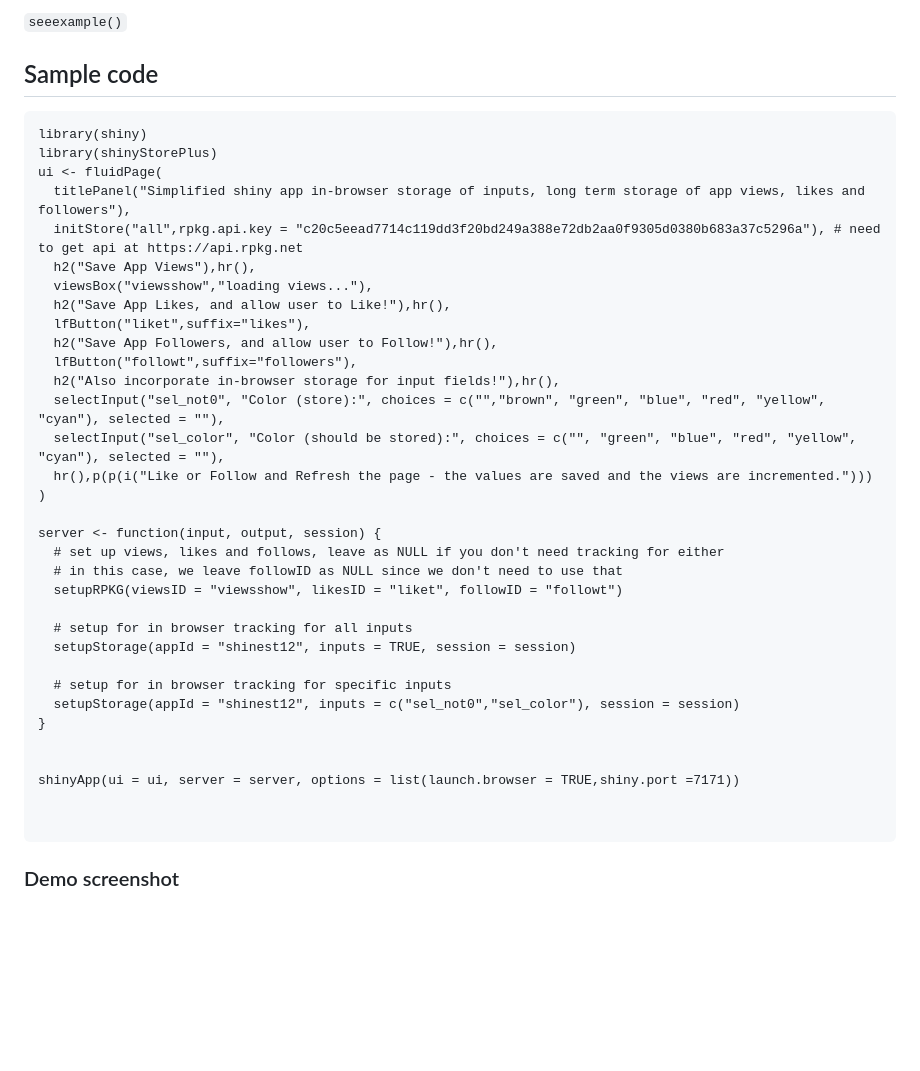
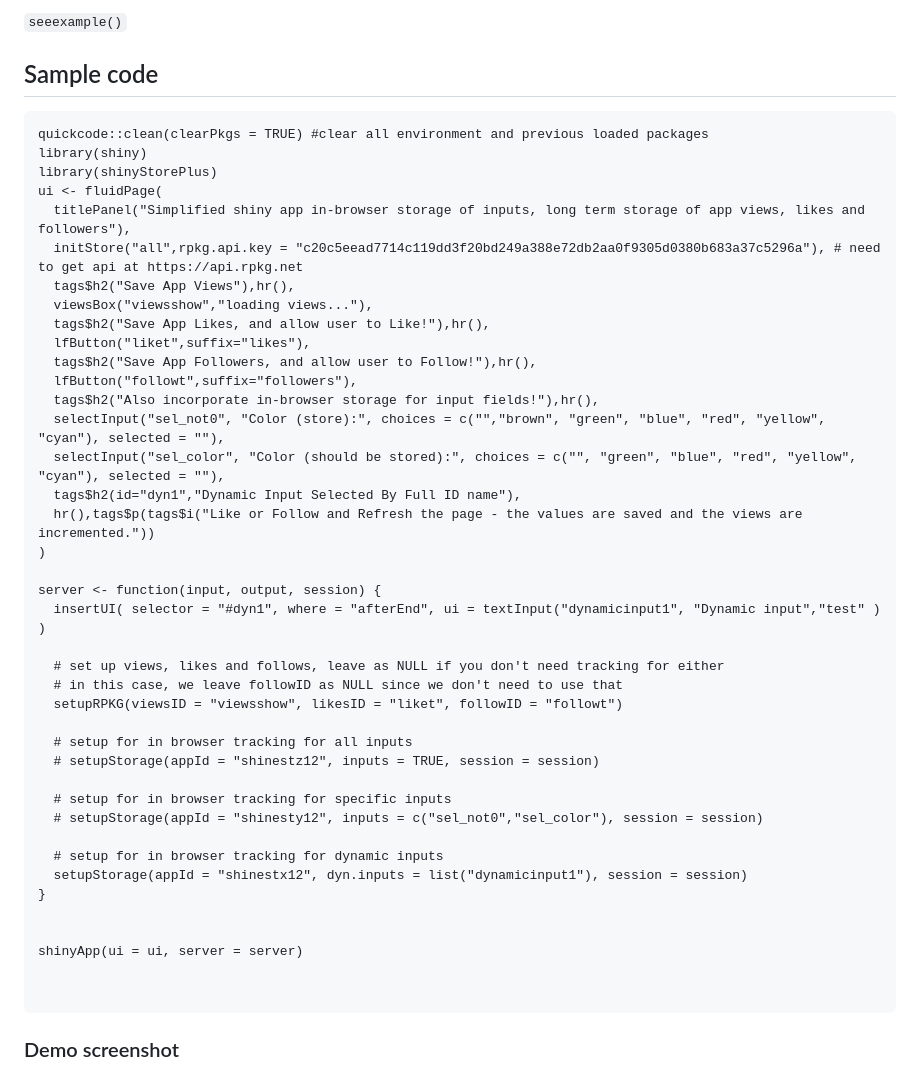
Before and after one commit to oobianom/shinyStorePlus, a Markdown page: README.md, the part around the change. Rendered like a GitHub page; blank space fills up the shorter version.

````diff
--- a/README.md
+++ b/README.md
@@ -77,37 +77,44 @@ install_github("oobianom/shinyStorePlus")
 ## Sample code
 
 ```
+quickcode::clean(clearPkgs = TRUE) #clear all environment and previous loaded packages
 library(shiny)
 library(shinyStorePlus)
 ui <- fluidPage(
   titlePanel("Simplified shiny app in-browser storage of inputs, long term storage of app views, likes and followers"),
   initStore("all",rpkg.api.key = "c20c5eead7714c119dd3f20bd249a388e72db2aa0f9305d0380b683a37c5296a"), # need to get api at https://api.rpkg.net
-  h2("Save App Views"),hr(),
+  tags$h2("Save App Views"),hr(),
   viewsBox("viewsshow","loading views..."),
-  h2("Save App Likes, and allow user to Like!"),hr(),
+  tags$h2("Save App Likes, and allow user to Like!"),hr(),
   lfButton("liket",suffix="likes"),
-  h2("Save App Followers, and allow user to Follow!"),hr(),
+  tags$h2("Save App Followers, and allow user to Follow!"),hr(),
   lfButton("followt",suffix="followers"),
-  h2("Also incorporate in-browser storage for input fields!"),hr(),
+  tags$h2("Also incorporate in-browser storage for input fields!"),hr(),
   selectInput("sel_not0", "Color (store):", choices = c("","brown", "green", "blue", "red", "yellow", "cyan"), selected = ""),
   selectInput("sel_color", "Color (should be stored):", choices = c("", "green", "blue", "red", "yellow", "cyan"), selected = ""),
-  hr(),p(p(i("Like or Follow and Refresh the page - the values are saved and the views are incremented.")))
+  tags$h2(id="dyn1","Dynamic Input Selected By Full ID name"),
+  hr(),tags$p(tags$i("Like or Follow and Refresh the page - the values are saved and the views are incremented."))
 )
 
 server <- function(input, output, session) {
+  insertUI( selector = "#dyn1", where = "afterEnd", ui = textInput("dynamicinput1", "Dynamic input","test" ) )
+
   # set up views, likes and follows, leave as NULL if you don't need tracking for either
   # in this case, we leave followID as NULL since we don't need to use that
   setupRPKG(viewsID = "viewsshow", likesID = "liket", followID = "followt")
 
   # setup for in browser tracking for all inputs
-  setupStorage(appId = "shinest12", inputs = TRUE, session = session)
+  # setupStorage(appId = "shinestz12", inputs = TRUE, session = session)
 
   # setup for in browser tracking for specific inputs
-  setupStorage(appId = "shinest12", inputs = c("sel_not0","sel_color"), session = session)
+  # setupStorage(appId = "shinesty12", inputs = c("sel_not0","sel_color"), session = session)
+
+  # setup for in browser tracking for dynamic inputs
+  setupStorage(appId = "shinestx12", dyn.inputs = list("dynamicinput1"), session = session)
 }
 
 
-shinyApp(ui = ui, server = server, options = list(launch.browser = TRUE,shiny.port =7171))
+shinyApp(ui = ui, server = server)
 
 
 ```
````
